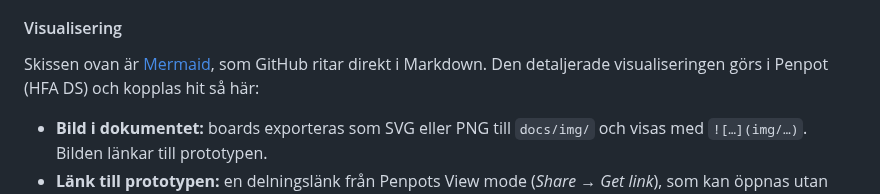
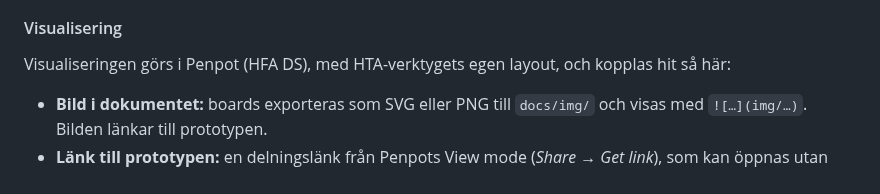
Before and after one commit to larswpettersson/hfa-ds, a Markdown page: docs/designprinciper.md, the part around one of its changes. GitHub-like rendering.

```diff
--- a/docs/designprinciper.md
+++ b/docs/designprinciper.md
@@ -141,7 +120,7 @@ Skribenten sammanställer ett protokoll: godkända och avvisade ändringar i hie
 
 #### Visualisering
 
-Skissen ovan är [Mermaid](https://docs.github.com/en/get-started/writing-on-github/working-with-advanced-formatting/creating-diagrams), som GitHub ritar direkt i Markdown. Den detaljerade visualiseringen görs i Penpot (HFA DS) och kopplas hit så här:
+Visualiseringen görs i Penpot (HFA DS), med HTA-verktygets egen layout, och kopplas hit så här:
 
 - **Bild i dokumentet:** boards exporteras som SVG eller PNG till `docs/img/` och visas med `![…](img/…)`. Bilden länkar till prototypen.
 - **Länk till prototypen:** en delningslänk från Penpots View mode (*Share → Get link*), som kan öppnas utan Penpot-konto. *Länk läggs in när prototypen finns.*
```
Also changed, not shown: other parts of docs/designprinciper.md (+1 -22 lines), docs/design-principles.md (+2 -23 lines).
